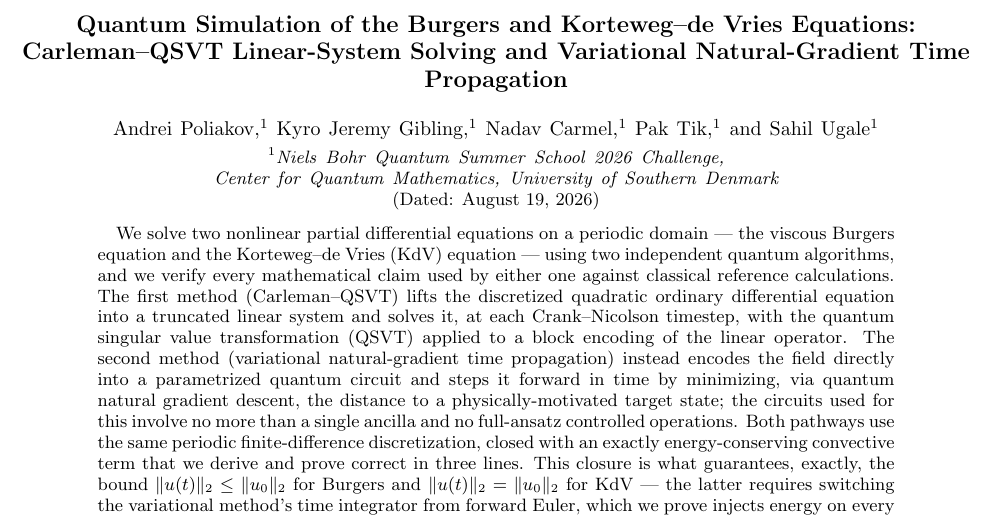
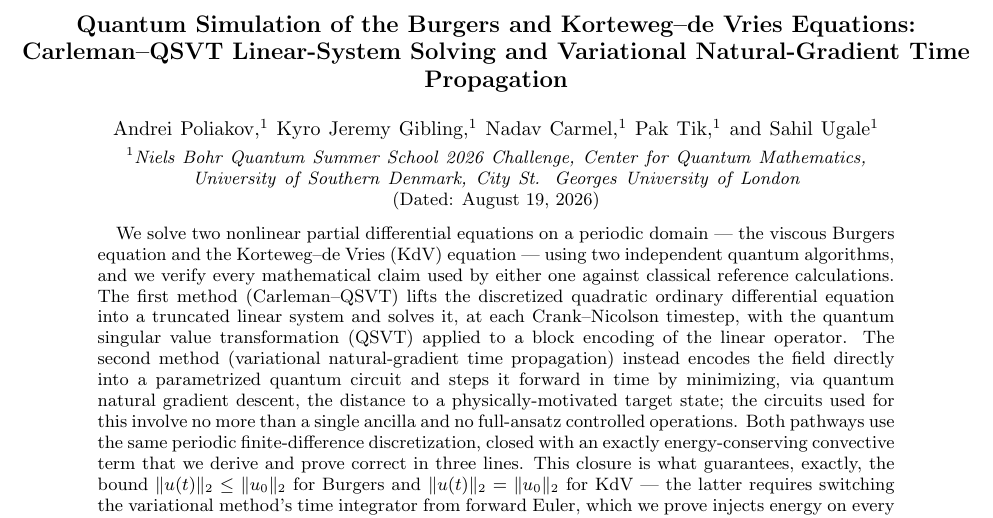
Before and after one commit to sahilugale/NBQSS_2026_NLPDE, a LaTeX paper (report/report.tex): part of page 1 of 10, cut so that both start at the same text. Compiled offline with pdfLaTeX.

Commit message:
Added Kyros affiliation

```diff
--- a/report/report.tex
+++ b/report/report.tex
@@ -25,7 +25,7 @@ Carleman--QSVT Linear-System Solving and Variational Natural-Gradient Time Propa
 \author{Nadav Carmel}
 \author{Pak Tik}
 \author{Sahil Ugale}
-\affiliation{Niels Bohr Quantum Summer School 2026 Challenge, Center for Quantum Mathematics, University of Southern Denmark}
+\affiliation{Niels Bohr Quantum Summer School 2026 Challenge, Center for Quantum Mathematics, University of Southern Denmark, City St. Georges University of London}
 
 \date{\today}
 
```
